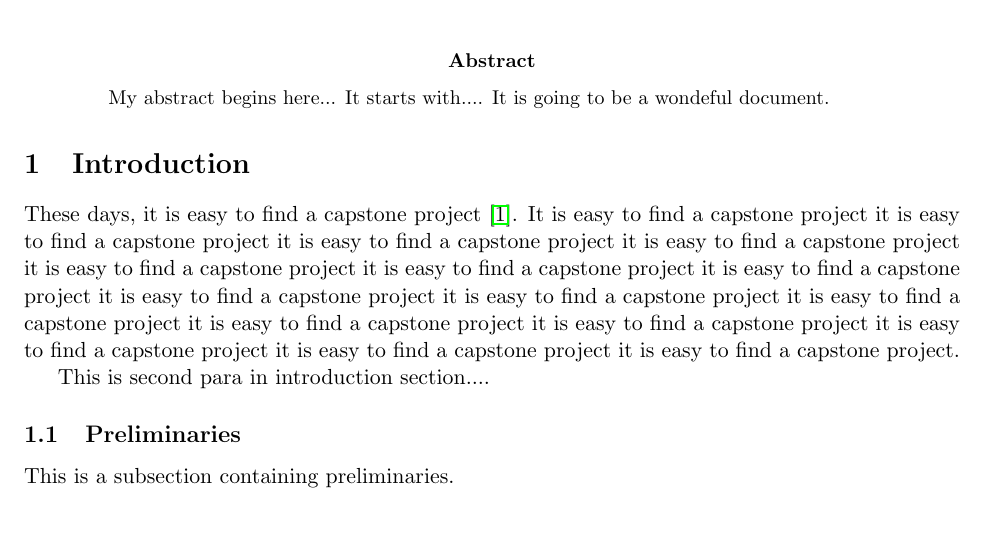
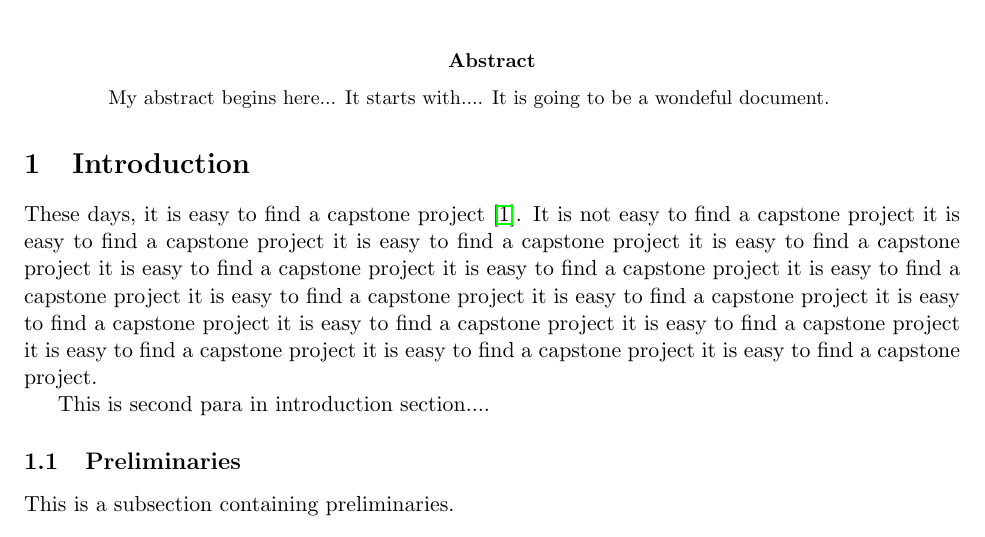
Before and after one commit to masonewolfe/Encrypted-ChatRoom, a LaTeX paper (Milestones/Cipher Report/main.tex): part of page 1 of 4, cut so that both start at the same text. Compiled offline with pdfLaTeX.

Commit message:
Update main.tex

```diff
--- a/Milestones/Cipher Report/main.tex
+++ b/Milestones/Cipher Report/main.tex
@@ -90,7 +90,8 @@ My abstract begins here... It starts with.... It is going to be a wondeful docum
 
 \section{Introduction}
 \label{sec:intro}
-These days, it is easy to find a capstone project \cite{Atrey2021BrickHouseSecuity}. It is easy to find a capstone project it is easy to find a capstone project it is easy to find a capstone project it is easy to find a capstone project it is easy to find a capstone project it is easy to find a capstone project it is easy to find a capstone project it is easy to find a capstone project it is easy to find a capstone project it is easy to find a capstone project it is easy to find a capstone project it is easy to find a capstone project it is easy to find a capstone project it is easy to find a capstone project it is easy to find a capstone project.
+These days, it is easy to find a capstone project \cite{Atrey2021BrickHouseSecuity}. It is not
+easy to find a capstone project it is easy to find a capstone project it is easy to find a capstone project it is easy to find a capstone project it is easy to find a capstone project it is easy to find a capstone project it is easy to find a capstone project it is easy to find a capstone project it is easy to find a capstone project it is easy to find a capstone project it is easy to find a capstone project it is easy to find a capstone project it is easy to find a capstone project it is easy to find a capstone project it is easy to find a capstone project.
 
 This is second para in introduction section....
 
```
